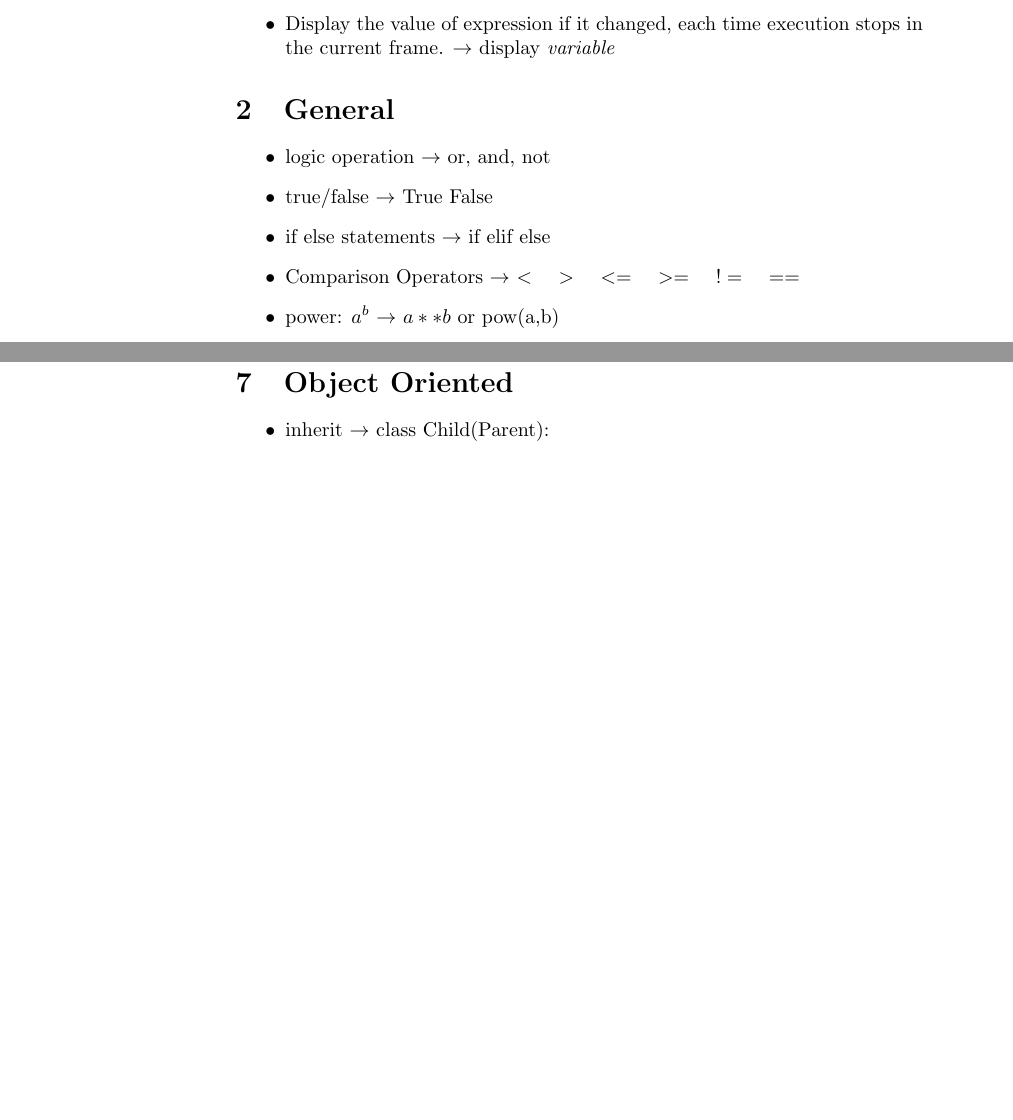
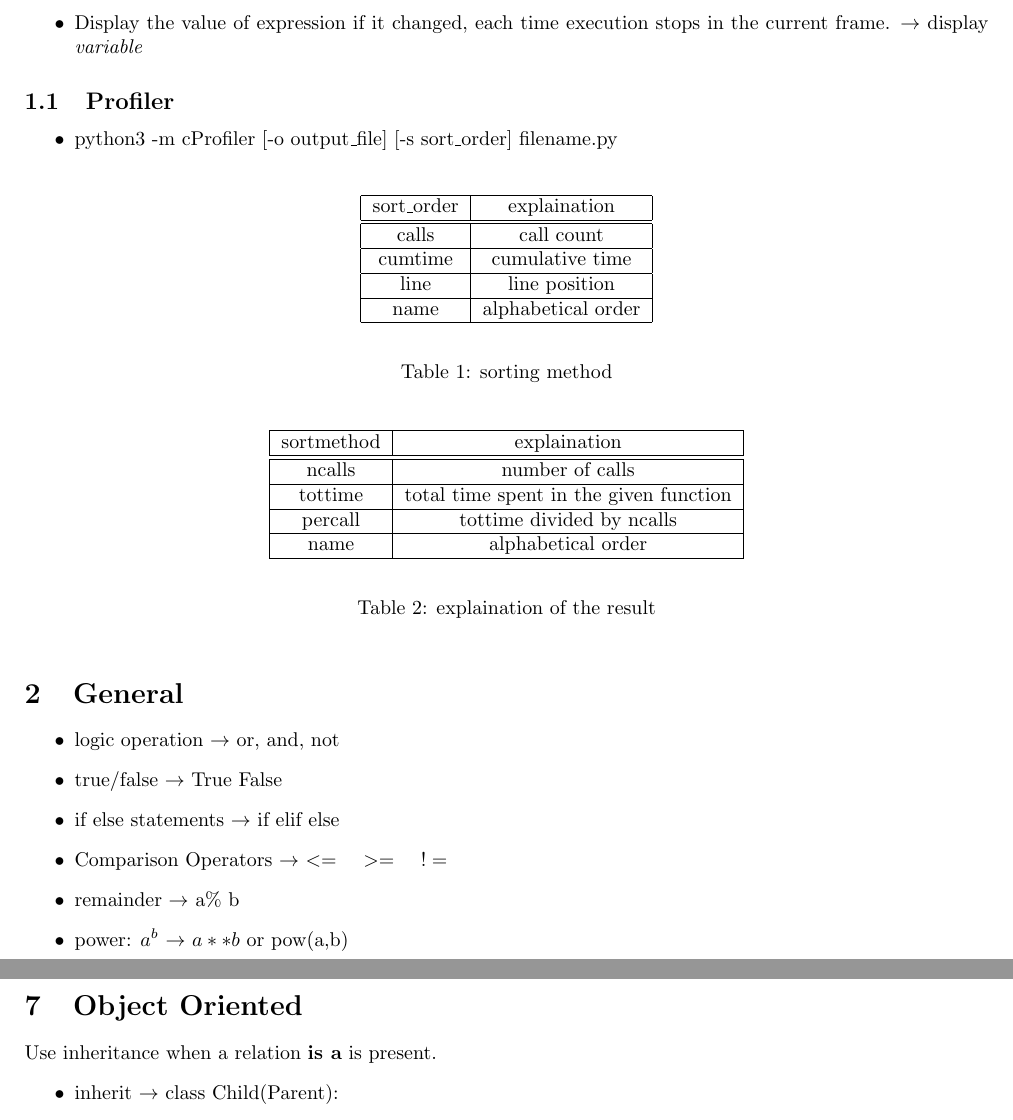
Before and after one commit to alebossi96/python_cheatSheet, a LaTeX document (shortcut.tex): two parts of pages 1 and 5 of 7 before the commit and two parts of pages 1 and 4 of 6 after it, joined at a grey line, cut so that both start at the same text, the shorter picture padded with empty space. Compiled offline with pdfLaTeX.

Commit message:
reduced margins

```diff
--- a/shortcut.tex
+++ b/shortcut.tex
@@ -2,6 +2,13 @@
 \usepackage{listings}
 \usepackage{multicol}
 \usepackage{biblatex}
+\usepackage{geometry}
+ \geometry{
+ a4paper,
+ total={170mm,257mm},
+ left=10mm,
+ top=10mm,
+ }
 \addbibresource{shortcut.bib}
 \begin{document}
 \section{Debug from Terminal}
@@ -22,6 +29,38 @@ If filename: is not specified before the line number lineno, then the current so
 \item continue to next breakpoint $\rightarrow$ c
 \item Display the value of expression if it changed, each time execution stops in the current frame. $\rightarrow$  display \textit{variable}
 \end{itemize}
+\subsection{Profiler}
+\begin{itemize}
+\item python3 -m cProfiler [-o output\_file] [-s sort\_order] filename.py
+\end{itemize}
+\begin{table}[!h]
+\begin{center}
+\begin{tabular}{ |c |c |}
+\hline
+sort\_order & explaination \\ \hline \hline
+ calls & call count \\ \hline
+ cumtime & cumulative time \\  \hline
+ line & line position \\ \hline
+ name & alphabetical order \\ \hline
+\end{tabular}
+\end{center}
+\caption{sorting method}
+\end{table}
+
+\begin{table}[!h]
+\begin{center}
+\begin{tabular}{ |c |c |}
+\hline
+sortmethod & explaination \\ \hline \hline
+ ncalls & number of calls \\ \hline
+ tottime &  total time spent in the given function \\  \hline
+ percall &  tottime divided by ncalls \\ \hline
+ name & alphabetical order \\ \hline
+\end{tabular}
+\end{center}
+\caption{explaination of the result}
+\end{table}
+
 
 
 \section{General}
@@ -29,7 +68,8 @@ If filename: is not specified before the line number lineno, then the current so
 \item logic operation $\rightarrow$ or, and, not
 \item true/false $\rightarrow$ True False
 \item if else statements $\rightarrow$ if elif else
-\item Comparison Operators $\rightarrow$  $<$ \quad  $>$ \quad  $<=$ \quad  $>=$ \quad    $!=$  \quad $==$
+\item Comparison Operators $\rightarrow$ $<=$ \quad  $>=$ \quad    $!=$
+\item remainder  $\rightarrow$ a\% b
 \item power: $a^{b}$ $\rightarrow$ $a**b$ or pow(a,b)
 \item get (N-i)th element in list $\rightarrow$ a[-i]
 \item in Loop continue to next step of loop $\rightarrow$ continue
@@ -141,6 +183,7 @@ args  example $I = \int f(x,a,b) dx $ I can pass to args a, b in a lambda or fun
 \item root finding $\rightarrow$ x = scipy.optimize.root(f(x),$x_0$)
 \end{itemize}
 \section{Object Oriented}
+Use inheritance when a relation  \textbf{is a} is present.
 \begin{itemize}
 \item inherit $\rightarrow$ class Child(Parent):
 \item call previous constructor $\rightarrow$ in \_\_init\_\_() super.\_\_init\_\_(...)
```
Also changed, not shown: shortcut.tex (4 more changed lines).
